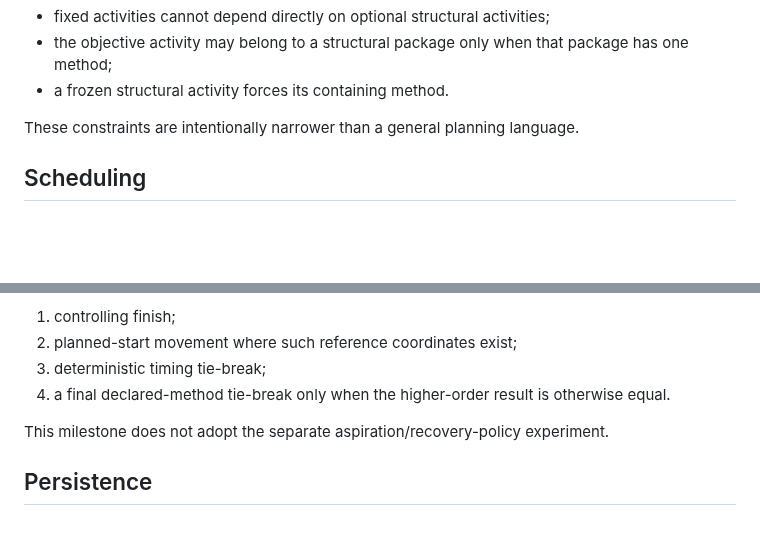
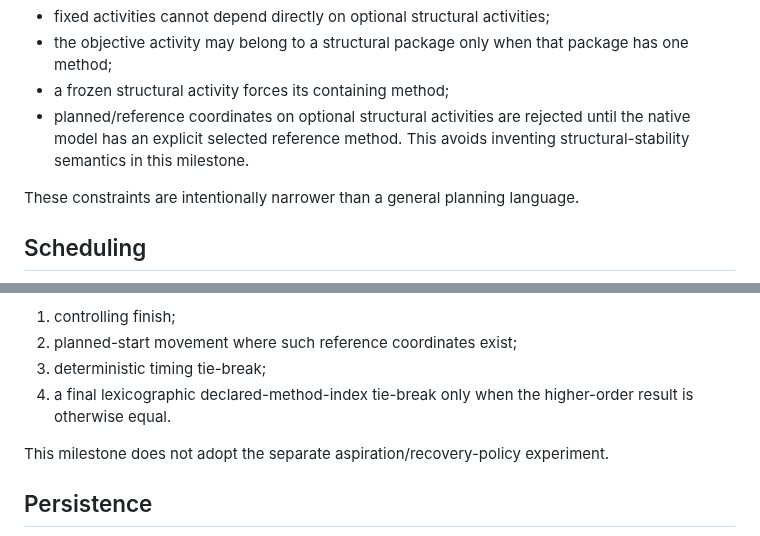
Before and after one commit to dezrobbo1/PM-Software, a Markdown page: docs/native-work-method-integration.md, 2 parts joined by grey strips. GitHub-like rendering; blank space fills up the shorter version.

Commit message:
Clarify structural reference and tie-break boundaries

```diff
--- a/docs/native-work-method-integration.md
+++ b/docs/native-work-method-integration.md
@@ -41,7 +41,10 @@ For this slice:
 - fixed activities cannot depend directly on optional structural activities;
 - the objective activity may belong to a structural package only when that
   package has one method;
-- a frozen structural activity forces its containing method.
+- a frozen structural activity forces its containing method;
+- planned/reference coordinates on optional structural activities are rejected
+  until the native model has an explicit selected reference method. This avoids
+  inventing structural-stability semantics in this milestone.
 
 These constraints are intentionally narrower than a general planning language.
 
@@ -69,8 +72,8 @@ The existing fixed-network objective ordering remains:
 1. controlling finish;
 2. planned-start movement where such reference coordinates exist;
 3. deterministic timing tie-break;
-4. a final declared-method tie-break only when the higher-order result is
-   otherwise equal.
+4. a final lexicographic declared-method-index tie-break only when the
+   higher-order result is otherwise equal.
 
 This milestone does not adopt the separate aspiration/recovery-policy experiment.
 
```
